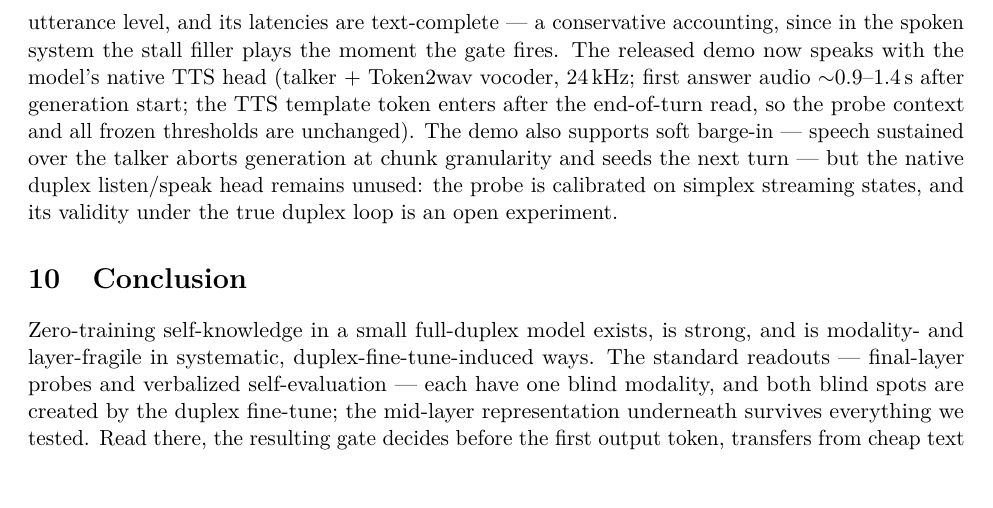
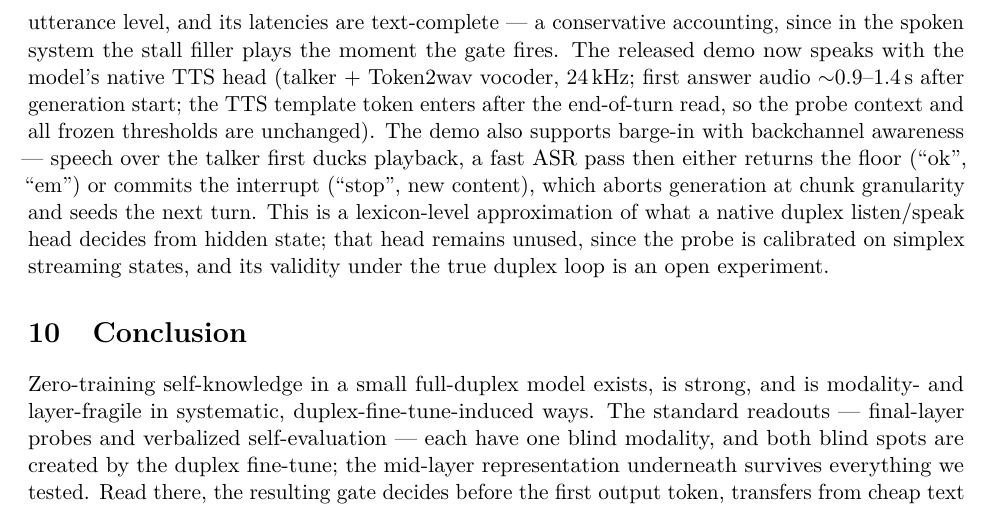
Before and after one commit to namezhenzhang/interactive_paper, a LaTeX paper (main.tex, which reads sections/discussion.tex): part of page 24 of 35, cut so that both start at the same text. Compiled offline with pdfLaTeX.

Commit message:
backchannel-aware barge-in: duck -> ASR -> resume/commit (8am)
Two user reports fixed: (1) "STOP" ignored — plosive closures zeroed
the continuous-loudness criterion, AEC double-talk shrank the signal,
and playback outlives generation with no barge-in logic in that
window; (2) energy-only trigger cut the talker on backchannels.
Now: speech >=0.25s over the talker ducks volume to 12% (generation
continues), short burst -> 8ae ASR + en/zh lexicon -> resume
(backchannel, zero loss) or commit (kill playback, abort generation,
burst seeds next turn); >1.2s sustained commits without ASR; leaky
plosive-proof server criterion; client GainNode covers the
playback-after-generation window. _ws_barge.py: "Okay." -> resume +
answer completes; "Stop!" -> interrupt. Both pass deployed, 1st try.

Co-Authored-By: Claude Fable 5 <noreply@anthropic.com>

```diff
--- a/sections/discussion.tex
+++ b/sections/discussion.tex
@@ -97,12 +97,15 @@ plays the moment the gate fires. The released demo now speaks with the
 model's native TTS head (talker + Token2wav vocoder, 24\,kHz; first
 answer audio $\sim$0.9--1.4\,s after generation start; the TTS template
 token enters after the end-of-turn read, so the probe context and all
-frozen thresholds are unchanged). The demo also supports soft barge-in
---- speech sustained over the talker aborts generation at chunk
-granularity and seeds the next turn --- but the native duplex
-listen/speak head remains unused: the probe is calibrated on simplex
-streaming states, and its validity under the true duplex loop is an
-open experiment.
+frozen thresholds are unchanged). The demo also supports barge-in with
+backchannel awareness --- speech over the talker first ducks playback,
+a fast ASR pass then either returns the floor (``ok'', ``em'') or
+commits the interrupt (``stop'', new content), which aborts generation
+at chunk granularity and seeds the next turn. This is a lexicon-level
+approximation of what a native duplex listen/speak head decides from
+hidden state; that head remains unused, since the probe is calibrated
+on simplex streaming states, and its validity under the true duplex
+loop is an open experiment.
 
 \section{Conclusion}
 \label{sec:conclusion}
```
